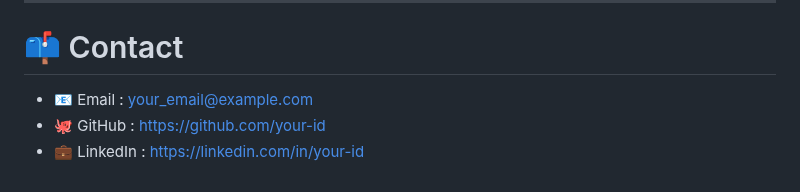
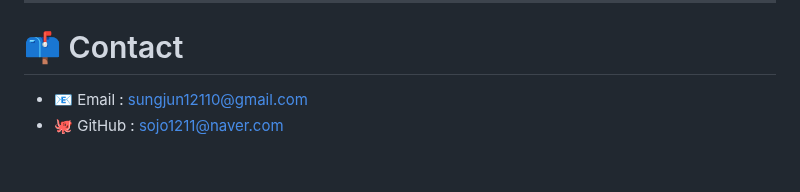
Before and after one commit to sojo1211/toss_FDS_ohsungjun, a Markdown page: README.md, the part around the change. Drawn GitHub-style.

Commit message:
Change contact details in README
Updated contact information in the README.

```diff
--- a/README.md
+++ b/README.md
@@ -235,6 +235,5 @@ AML Basic 자격을 취득했으며, 향후 AML 전문 교육과 심화 자격
 
 # 📫 Contact
 
-- 📧 Email : your_email@example.com
-- 🐙 GitHub : https://github.com/your-id
-- 💼 LinkedIn : https://linkedin.com/in/your-id
+- 📧 Email : sungjun12110@gmail.com
+- 🐙 GitHub : sojo1211@naver.com
```
